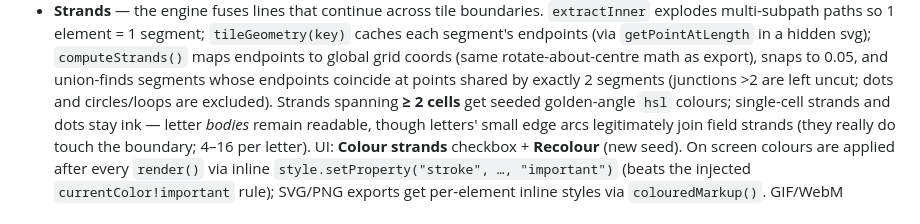
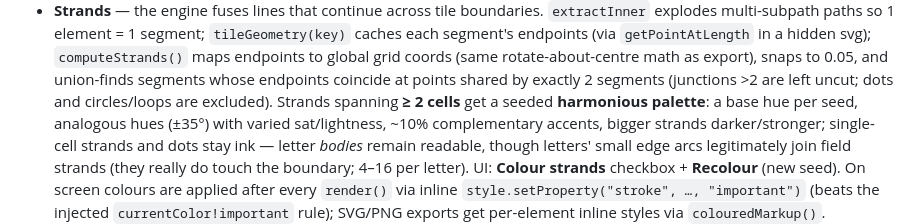
Before and after one commit to thomaspavitte-beep/tiletype, a Markdown page: CLAUDE.md, the part around the change. Drawn GitHub-style.

Commit message:
Update CLAUDE.md for harmonious strand palettes
Co-Authored-By: Claude Fable 5 <noreply@anthropic.com>

```diff
--- a/CLAUDE.md
+++ b/CLAUDE.md
@@ -66,7 +66,9 @@ path grid, not by the 840 artboard — see "How rendering works".
   (via `getPointAtLength` in a hidden svg); `computeStrands()` maps endpoints to global grid coords
   (same rotate-about-centre math as export), snaps to 0.05, and union-finds segments whose endpoints
   coincide at points shared by exactly 2 segments (junctions >2 are left uncut; dots and
-  circles/loops are excluded). Strands spanning **≥ 2 cells** get seeded golden-angle `hsl` colours;
+  circles/loops are excluded). Strands spanning **≥ 2 cells** get a seeded **harmonious palette**:
+  a base hue per seed, analogous hues (±35°) with varied sat/lightness, ~10% complementary accents,
+  bigger strands darker/stronger;
   single-cell strands and dots stay ink — letter *bodies* remain readable, though letters' small
   edge arcs legitimately join field strands (they really do touch the boundary; 4–16 per letter).
   UI: **Colour strands** checkbox + **Recolour** (new seed). On screen colours are applied after
```
